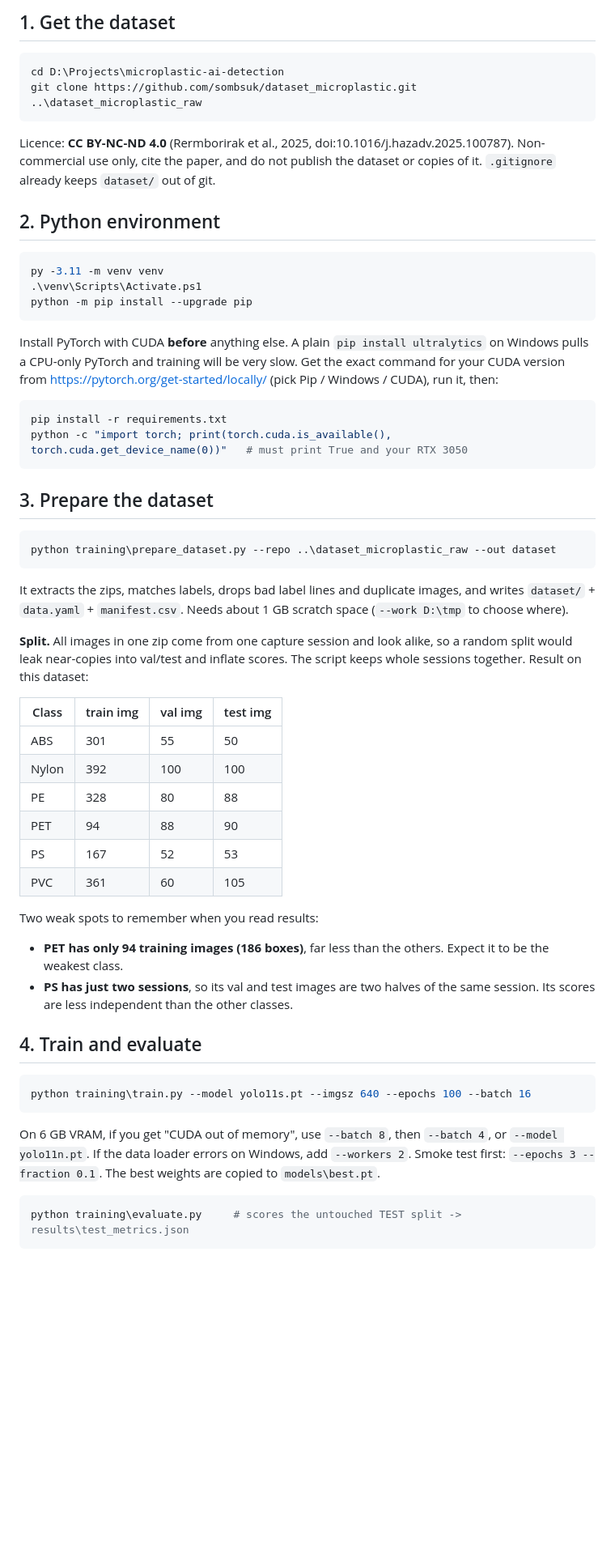
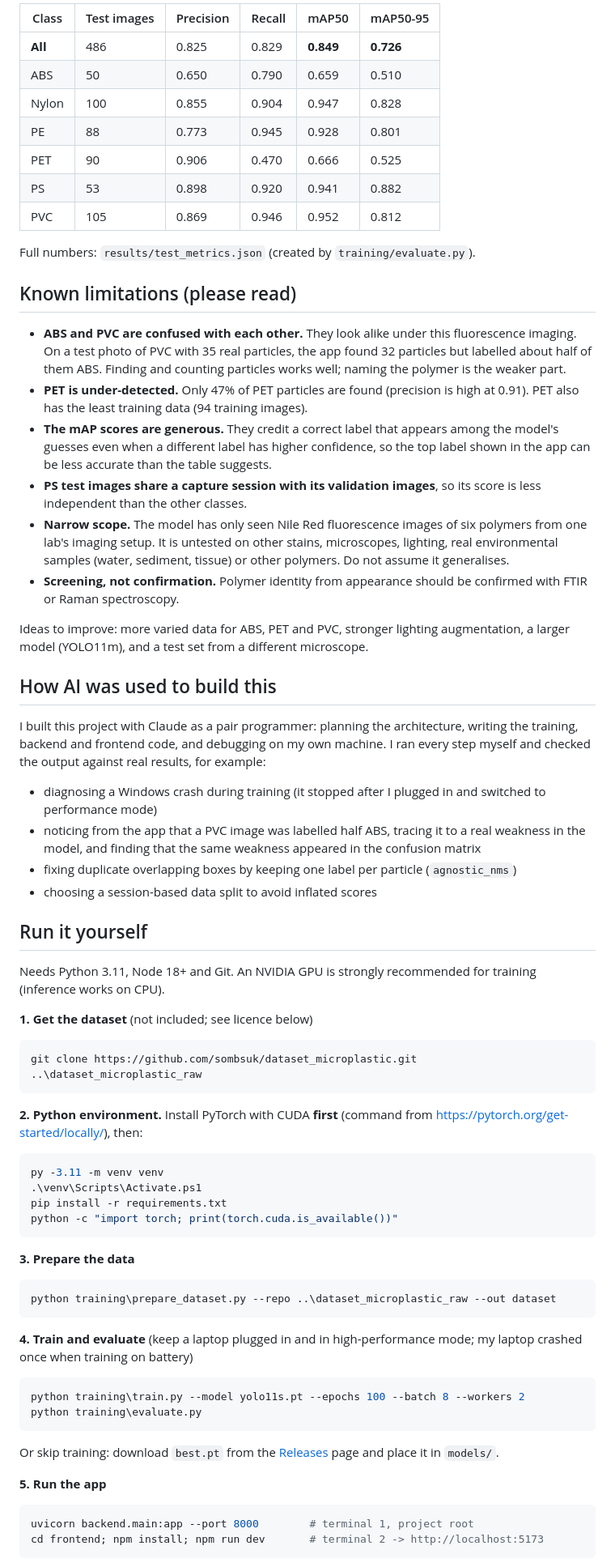
Before and after one commit to pegassis/microplastic-ai-detection, a Markdown page: README.md, the part around one of its changes. Shown at 81% size. Rendered like a GitHub page; blank space fills up the shorter version.

````diff
--- a/README.md
+++ b/README.md
@@ -22,60 +30,74 @@ No trained model ships with this project. You create `models/best.pt` in step 4.
 
-## 1. Get the dataset
+| Class | Test images | Precision | Recall | mAP50 | mAP50-95 |
+|---|---|---|---|---|---|
+| **All** | 486 | 0.825 | 0.829 | **0.849** | **0.726** |
+| ABS | 50 | 0.650 | 0.790 | 0.659 | 0.510 |
+| Nylon | 100 | 0.855 | 0.904 | 0.947 | 0.828 |
+| PE | 88 | 0.773 | 0.945 | 0.928 | 0.801 |
+| PET | 90 | 0.906 | 0.470 | 0.666 | 0.525 |
+| PS | 53 | 0.898 | 0.920 | 0.941 | 0.882 |
+| PVC | 105 | 0.869 | 0.946 | 0.952 | 0.812 |
+
+Full numbers: `results/test_metrics.json` (created by `training/evaluate.py`).
+
+## Known limitations (please read)
+
+- **ABS and PVC are confused with each other.** They look alike under this fluorescence imaging. On a test photo of PVC with 35 real particles, the app found 32 particles but labelled about half of them ABS. Finding and counting particles works well; naming the polymer is the weaker part.
+- **PET is under-detected.** Only 47% of PET particles are found (precision is high at 0.91). PET also has the least training data (94 training images).
+- **The mAP scores are generous.** They credit a correct label that appears among the model's guesses even when a different label has higher confidence, so the top label shown in the app can be less accurate than the table suggests.
+- **PS test images share a capture session with its validation images**, so its score is less independent than the other classes.
+- **Narrow scope.** The model has only seen Nile Red fluorescence images of six polymers from one lab's imaging setup. It is untested on other stains, microscopes, lighting, real environmental samples (water, sediment, tissue) or other polymers. Do not assume it generalises.
+- **Screening, not confirmation.** Polymer identity from appearance should be confirmed with FTIR or Raman spectroscopy.
+
+Ideas to improve: more varied data for ABS, PET and PVC, stronger lighting augmentation, a larger model (YOLO11m), and a test set from a different microscope.
+
+## How AI was used to build this
+
+I built this project with Claude as a pair programmer: planning the architecture, writing the training, backend and frontend code, and debugging on my own machine. I ran every step myself and checked the output against real results, for example:
+
+- diagnosing a Windows crash during training (it stopped after I plugged in and switched to performance mode)
+- noticing from the app that a PVC image was labelled half ABS, tracing it to a real weakness in the model, and finding that the same weakness appeared in the confusion matrix
+- fixing duplicate overlapping boxes by keeping one label per particle (`agnostic_nms`)
+- choosing a session-based data split to avoid inflated scores
+
+## Run it yourself
+
+Needs Python 3.11, Node 18+ and Git. An NVIDIA GPU is strongly recommended for training (inference works on CPU).
+
+**1. Get the dataset** (not included; see licence below)
 
 ```powershell
-cd D:\Projects\microplastic-ai-detection
 git clone https://github.com/sombsuk/dataset_microplastic.git ..\dataset_microplastic_raw
 ```
 
-Licence: **CC BY-NC-ND 4.0** (Rermborirak et al., 2025, doi:10.1016/j.hazadv.2025.100787). Non-commercial use only, cite the paper, and do not publish the dataset or copies of it. `.gitignore` already keeps `dataset/` out of git.
-
-## 2. Python environment
+**2. Python environment.** Install PyTorch with CUDA **first** (command from https://pytorch.org/get-started/locally/), then:
 
 ```powershell
 py -3.11 -m venv venv
 .\venv\Scripts\Activate.ps1
-python -m pip install --upgrade pip
+pip install -r requirements.txt
+python -c "import torch; print(torch.cuda.is_available())"
 ```
 
-Install PyTorch with CUDA **before** anything else. A plain `pip install ultralytics` on Windows pulls a CPU-only PyTorch and training will be very slow. Get the exact command for your CUDA version from https://pytorch.org/get-started/locally/ (pick Pip / Windows / CUDA), run it, then:
-
-```powershell
-pip install -r requirements.txt
-python -c "import torch; print(torch.cuda.is_available(), torch.cuda.get_device_name(0))"   # must print True and your RTX 3050
-```
-
-## 3. Prepare the dataset
+**3. Prepare the data**
 
 ```powershell
 python training\prepare_dataset.py --repo ..\dataset_microplastic_raw --out dataset
 ```
 
-It extracts the zips, matches labels, drops bad label lines and duplicate images, and writes `dataset/` + `data.yaml` + `manifest.csv`. Needs about 1 GB scratch space (`--work D:\tmp` to choose where).
-
-**Split.** All images in one zip come from one capture session and look alike, so a random split would leak near-copies into val/test and inflate scores. The script keeps whole sessions together. Result on this dataset:
-
-| Class | train img | val img | test img |
-|---|---|---|---|
-| ABS | 301 | 55 | 50 |
-| Nylon | 392 | 100 | 100 |
-| PE | 328 | 80 | 88 |
-| PET | 94 | 88 | 90 |
-| PS | 167 | 52 | 53 |
-| PVC | 361 | 60 | 105 |
-
-Two weak spots to remember when you read results:
-- **PET has only 94 training images (186 boxes)**, far less than the others. Expect it to be the weakest class.
-- **PS has just two sessions**, so its val and test images are two halves of the same session. Its scores are less independent than the other classes.
-
-## 4. Train and evaluate
+**4. Train and evaluate** (keep a laptop plugged in and in high-performance mode; my laptop crashed once when training on battery)
 
 ```powershell
-python training\train.py --model yolo11s.pt --imgsz 640 --epochs 100 --batch 16
+python training\train.py --model yolo11s.pt --epochs 100 --batch 8 --workers 2
+python training\evaluate.py
 ```
 
-On 6 GB VRAM, if you get "CUDA out of memory", use `--batch 8`, then `--batch 4`, or `--model yolo11n.pt`. If the data loader errors on Windows, add `--workers 2`. Smoke test first: `--epochs 3 --fraction 0.1`. The best weights are copied to `models\best.pt`.
+Or skip training: download `best.pt` from the [Releases](../../releases) page and place it in `models/`.
+
+**5. Run the app**
 
 ```powershell
-python training\evaluate.py     # scores the untouched TEST split -> results\test_metrics.json
+uvicorn backend.main:app --port 8000        # terminal 1, project root
+cd frontend; npm install; npm run dev       # terminal 2 -> http://localhost:5173
 ```
 
````
Also changed, not shown: other parts of README.md (+24 -44 lines), docs/Screenshot1.png (added), docs/screenshot-pet.png (added), docs/screenshot-pet2.png (added), docs/screenshot.png (added).
